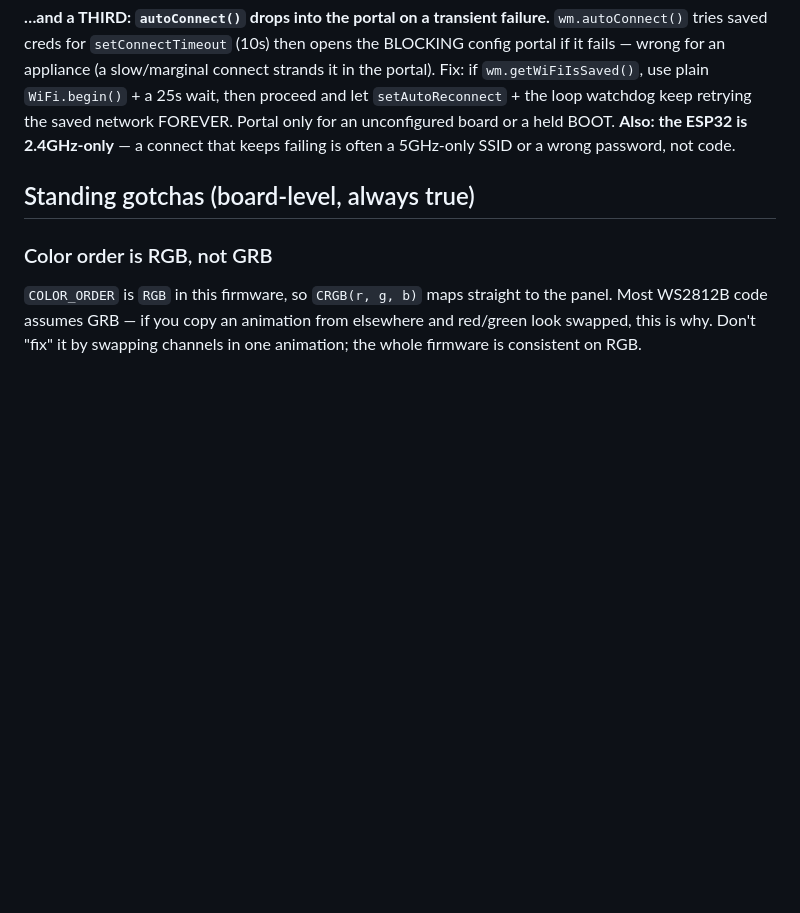
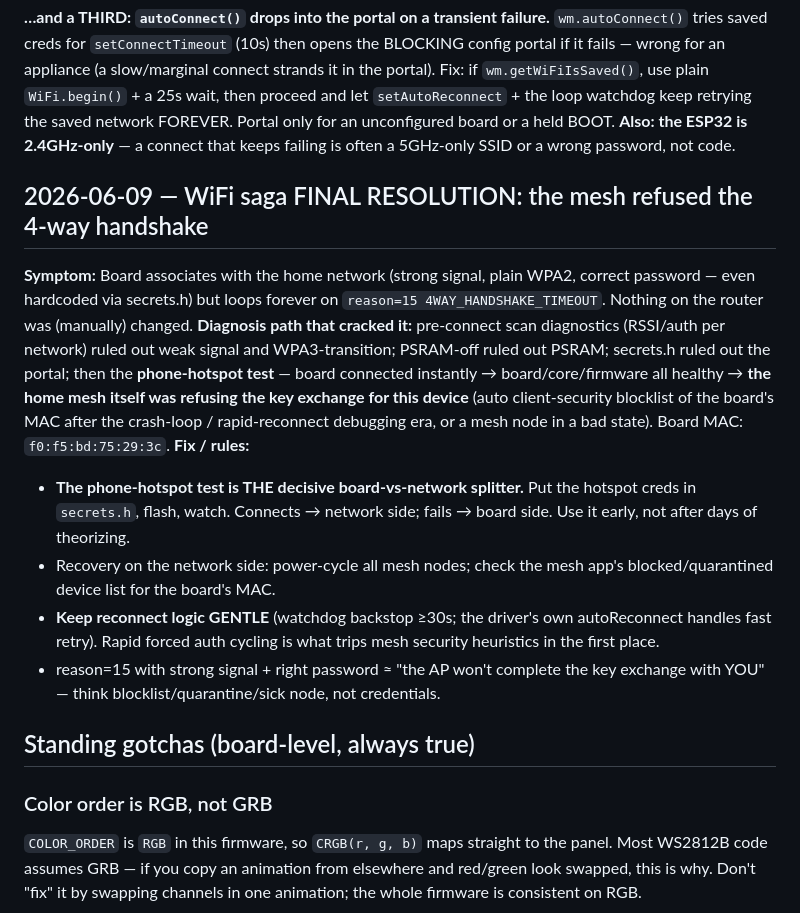
Before and after one commit to srfinch17/claude-expression-studio, a Markdown page: docs/PITFALLS.md, the part around the change. Drawn GitHub-style; blank space fills up the shorter version.

Commit message:
fix: gentle WiFi watchdog (30s) + quiet fresh-NVS read; document WiFi saga resolution
Phone-hotspot test connected INSTANTLY — board, core, and firmware all healthy.
The home mesh itself was refusing the 4-way handshake (reason 15) for this
device: auto client-security blocklist of the board MAC after the crash-loop /
rapid-reconnect debugging era (or a sick mesh node). Nothing was manually
changed on the router; it reacted automatically.

- Watchdog backed off 5s -> 30s: the driver's autoReconnect already retries ~2s;
  aggressive forced auth cycling is exactly what trips mesh security heuristics.
- prefs.isKey guard: no more harmless NOT_FOUND error log on fresh NVS.
- PITFALLS: full resolution entry (hotspot test = decisive board-vs-network
  splitter; recovery = power-cycle mesh / check blocked-device list).
- flash-and-verify skill: reason-15 triage row.

Co-Authored-By: Claude Opus 4.8 <noreply@anthropic.com>

```diff
--- a/docs/PITFALLS.md
+++ b/docs/PITFALLS.md
@@ -87,6 +87,29 @@ watchdog keep retrying the saved network FOREVER. Portal only for an unconfigure
 board or a held BOOT. **Also: the ESP32 is 2.4GHz-only** — a connect that keeps
 failing is often a 5GHz-only SSID or a wrong password, not code.
 
+## 2026-06-09 — WiFi saga FINAL RESOLUTION: the mesh refused the 4-way handshake
+**Symptom:** Board associates with the home network (strong signal, plain WPA2,
+correct password — even hardcoded via secrets.h) but loops forever on
+`reason=15 4WAY_HANDSHAKE_TIMEOUT`. Nothing on the router was (manually) changed.
+**Diagnosis path that cracked it:** pre-connect scan diagnostics (RSSI/auth per
+network) ruled out weak signal and WPA3-transition; PSRAM-off ruled out PSRAM;
+secrets.h ruled out the portal; then the **phone-hotspot test** — board connected
+instantly → board/core/firmware all healthy → **the home mesh itself was refusing
+the key exchange for this device** (auto client-security blocklist of the board's
+MAC after the crash-loop / rapid-reconnect debugging era, or a mesh node in a bad
+state). Board MAC: `f0:f5:bd:75:29:3c`.
+**Fix / rules:**
+- **The phone-hotspot test is THE decisive board-vs-network splitter.** Put the
+  hotspot creds in `secrets.h`, flash, watch. Connects → network side; fails →
+  board side. Use it early, not after days of theorizing.
+- Recovery on the network side: power-cycle all mesh nodes; check the mesh app's
+  blocked/quarantined device list for the board's MAC.
+- **Keep reconnect logic GENTLE** (watchdog backstop ≥30s; the driver's own
+  autoReconnect handles fast retry). Rapid forced auth cycling is what trips
+  mesh security heuristics in the first place.
+- reason=15 with strong signal + right password ≈ "the AP won't complete the key
+  exchange with YOU" — think blocklist/quarantine/sick node, not credentials.
+
 ## Standing gotchas (board-level, always true)
 
 ### Color order is RGB, not GRB
```
Also changed, not shown: 1 other file.
